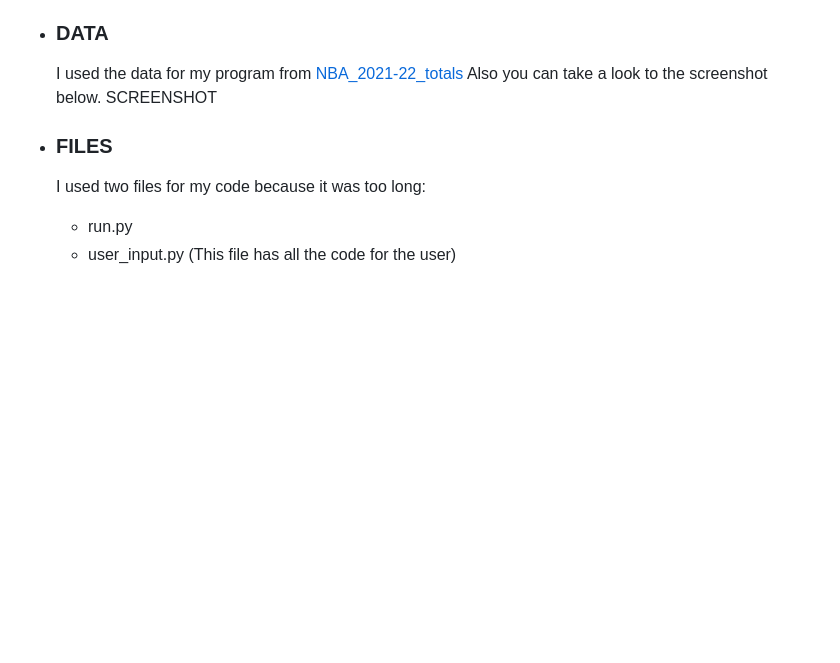
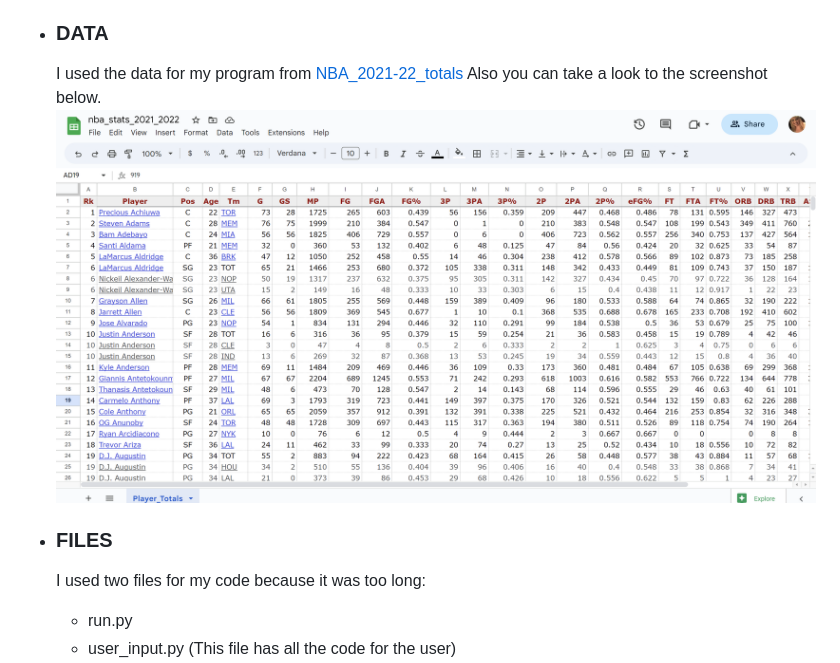
Before and after one commit to Code-Institute-Submissions/EiriniChalatsiadou-project3, a Markdown page: README.md, the part around the change printed below. Drawn GitHub-style; pictures changed too: images/data-sheet-screenshot.png (added); blank space fills up the shorter version.

Commit message:
added to README screenshot for data

```diff
--- a/README.md
+++ b/README.md
@@ -32,7 +32,7 @@
  - ### **DATA**
    I used the data for my program from [NBA_2021-22_totals](https://www.basketball-reference.com/leagues/NBA_2022_totals.html)
    Also you can take a look to the screenshot below.
-   SCREENSHOT
+   ![sheet](images/data-sheet-screenshot.png)
 
  - ### **FILES**
    I used two files for my code because it was too long:
```
Also changed, not shown: other parts of README.md (+1 -1 lines).
